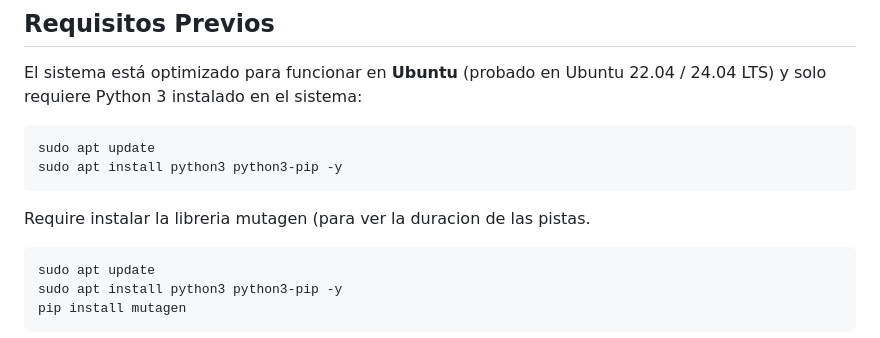
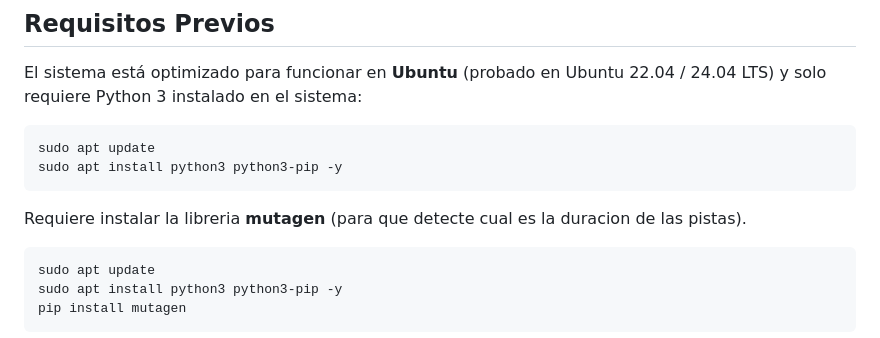
Before and after one commit to azraelpc/fifa-player, a Markdown page: README.md, the part around the change. Drawn GitHub-style.

````diff
--- a/README.md
+++ b/README.md
@@ -44,7 +44,7 @@ sudo apt update
 sudo apt install python3 python3-pip -y
 ```
 
-Require instalar la libreria mutagen (para ver la duracion de las pistas.
+Requiere instalar la libreria **mutagen** (para que detecte cual es la duracion de las pistas).
 ```bash
 sudo apt update
 sudo apt install python3 python3-pip -y
````
